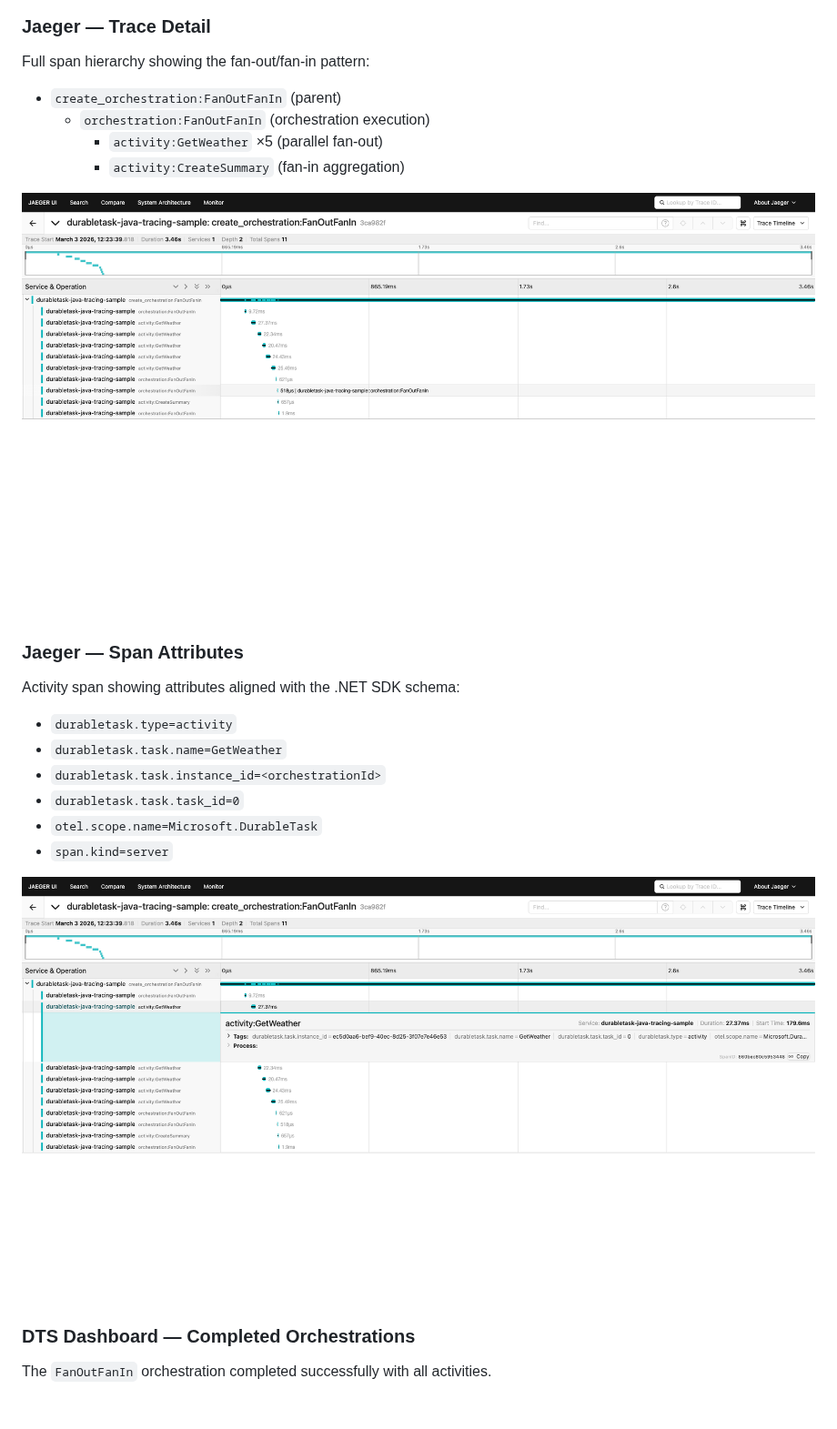
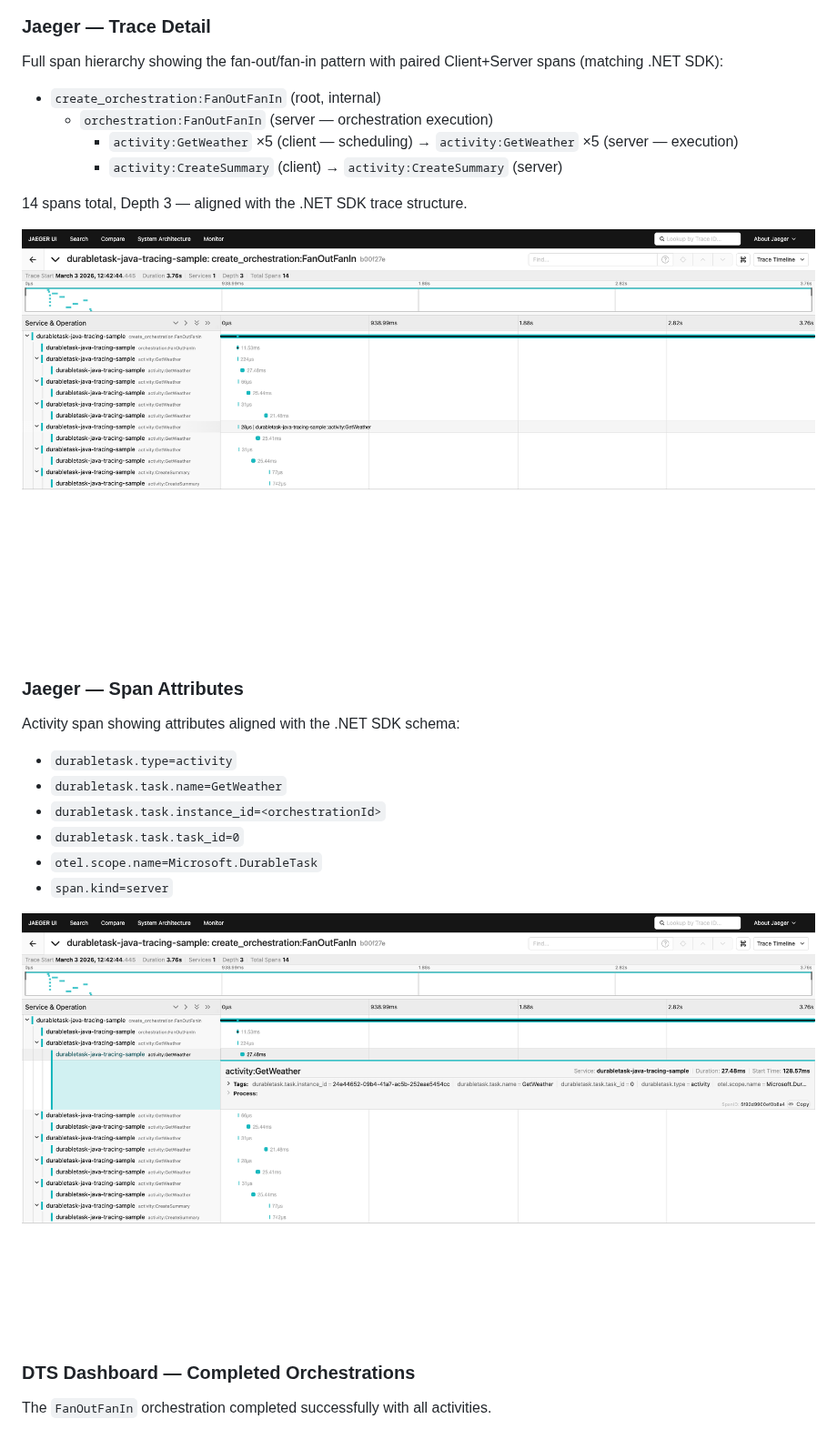
Before and after one commit to microsoft/durabletask-java, a Markdown page: samples/README.md, the part around the change. Shown at 91% size. Drawn GitHub-style; pictures changed too: samples/images/jaeger-full-trace-detail.png, samples/images/jaeger-span-detail.png; blank space fills up the shorter version.

```diff
--- a/samples/README.md
+++ b/samples/README.md
@@ -57,11 +57,13 @@ Shows the trace from `durabletask-java-tracing-sample` service with spans coveri
 
 ### Jaeger — Trace Detail
 
-Full span hierarchy showing the fan-out/fan-in pattern:
-- `create_orchestration:FanOutFanIn` (parent)
-  - `orchestration:FanOutFanIn` (orchestration execution)
-    - `activity:GetWeather` ×5 (parallel fan-out)
-    - `activity:CreateSummary` (fan-in aggregation)
+Full span hierarchy showing the fan-out/fan-in pattern with paired Client+Server spans (matching .NET SDK):
+- `create_orchestration:FanOutFanIn` (root, internal)
+  - `orchestration:FanOutFanIn` (server — orchestration execution)
+    - `activity:GetWeather` ×5 (client — scheduling) → `activity:GetWeather` ×5 (server — execution)
+    - `activity:CreateSummary` (client) → `activity:CreateSummary` (server)
+
+14 spans total, Depth 3 — aligned with the .NET SDK trace structure.
 
 ![Jaeger trace detail](images/jaeger-full-trace-detail.png)
 
```
Also changed, not shown: samples/images/dts-dashboard-completed.png, samples/images/jaeger-trace-list-full.png, 4 other files.
